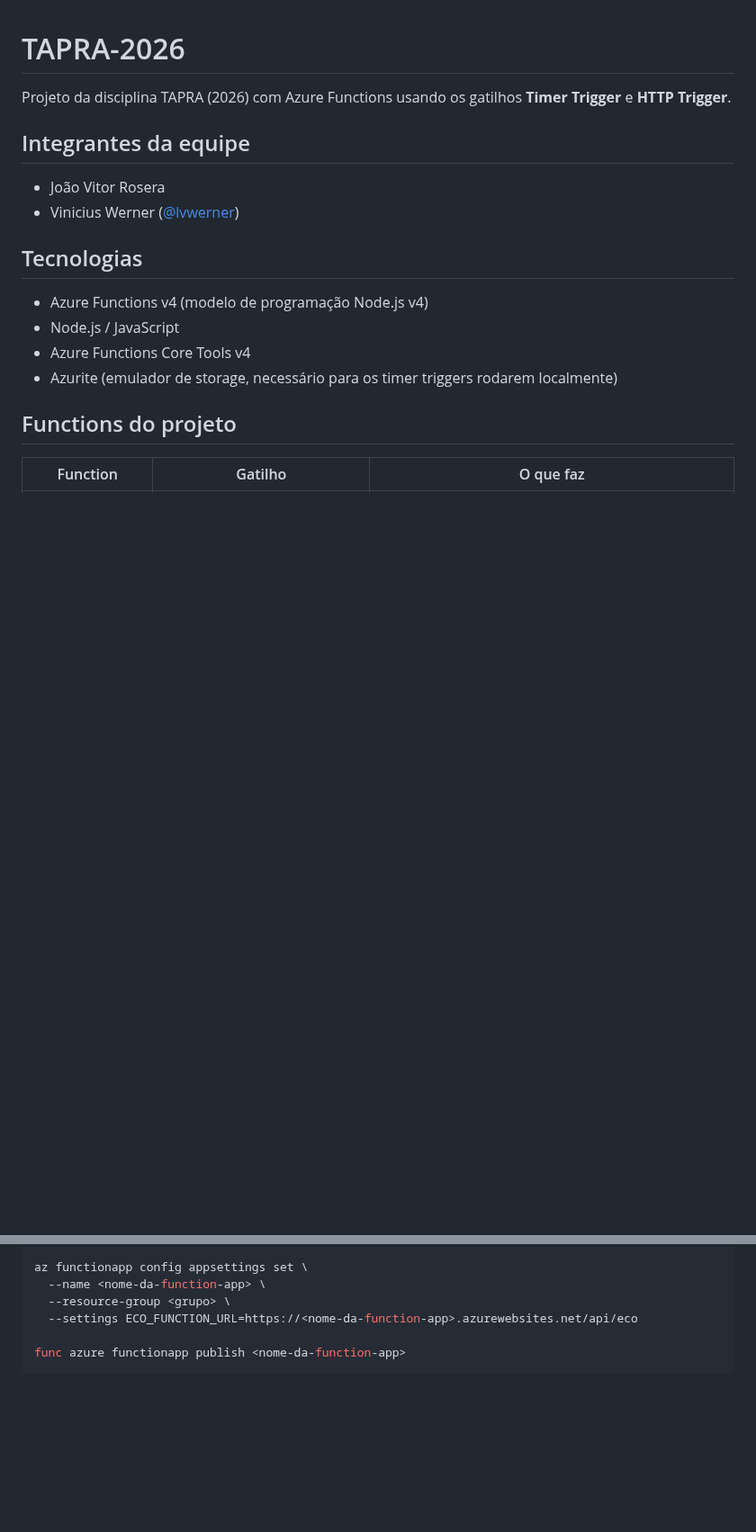
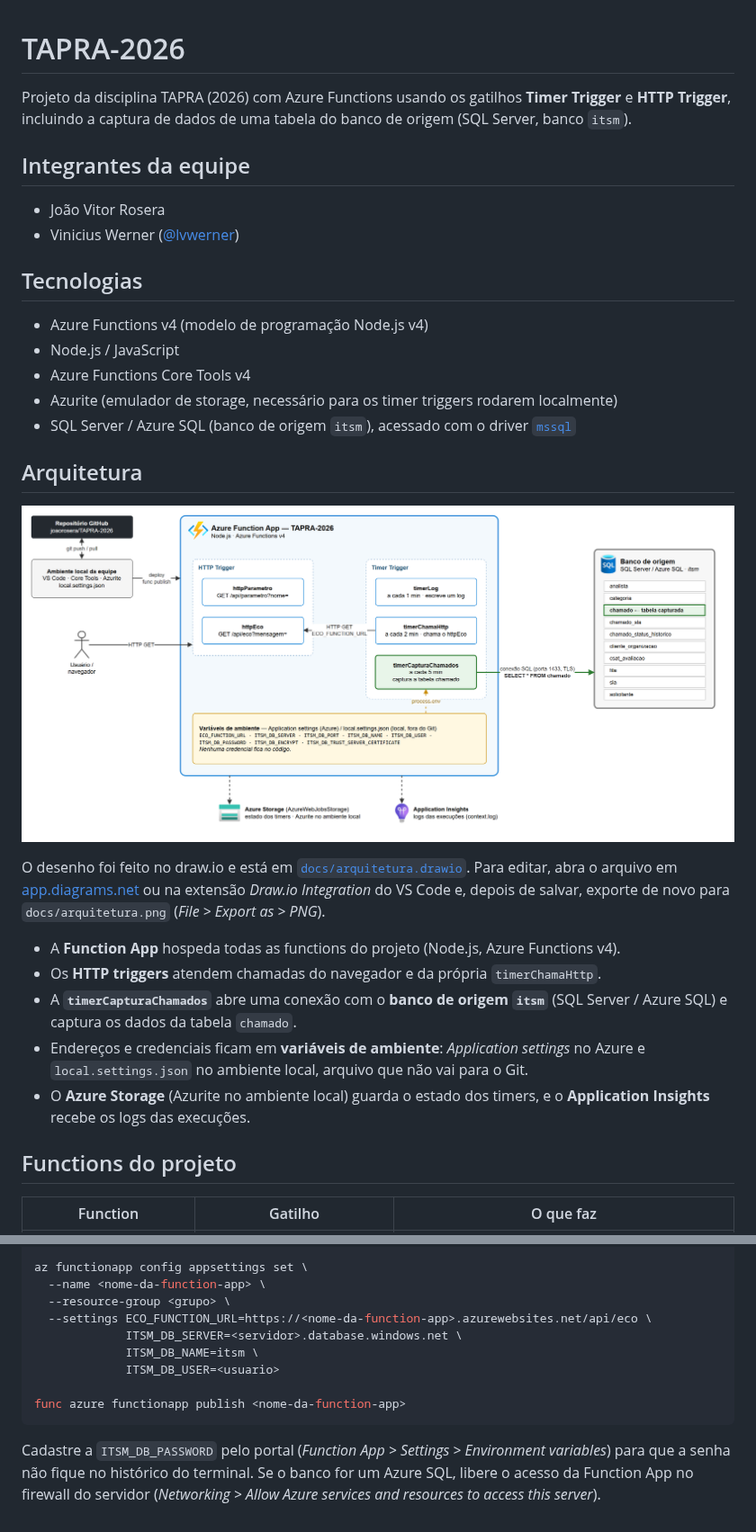
Before and after one commit to joaorosera/TAPRA-2026, a Markdown page: README.md, 2 parts joined by grey strips. Shown at 90% size. Drawn GitHub-style; pictures changed too: docs/arquitetura.png (added); blank space fills up the shorter version.

````diff
--- a/README.md
+++ b/README.md
@@ -1,6 +1,6 @@
 # TAPRA-2026
 
-Projeto da disciplina TAPRA (2026) com Azure Functions usando os gatilhos **Timer Trigger** e **HTTP Trigger**.
+Projeto da disciplina TAPRA (2026) com Azure Functions usando os gatilhos **Timer Trigger** e **HTTP Trigger**, incluindo a captura de dados de uma tabela do banco de origem (SQL Server, banco `itsm`).
 
 ## Integrantes da equipe
 
@@ -13,6 +13,19 @@ Projeto da disciplina TAPRA (2026) com Azure Functions usando os gatilhos **Time
 - Node.js / JavaScript
 - Azure Functions Core Tools v4
 - Azurite (emulador de storage, necessário para os timer triggers rodarem localmente)
+- SQL Server / Azure SQL (banco de origem `itsm`), acessado com o driver [`mssql`](https://www.npmjs.com/package/mssql)
+
+## Arquitetura
+
+![Arquitetura do projeto TAPRA-2026](docs/arquitetura.png)
+
+O desenho foi feito no draw.io e está em [`docs/arquitetura.drawio`](docs/arquitetura.drawio). Para editar, abra o arquivo em [app.diagrams.net](https://app.diagrams.net) ou na extensão *Draw.io Integration* do VS Code e, depois de salvar, exporte de novo para `docs/arquitetura.png` (*File > Export as > PNG*).
+
+- A **Function App** hospeda todas as functions do projeto (Node.js, Azure Functions v4).
+- Os **HTTP triggers** atendem chamadas do navegador e da própria `timerChamaHttp`.
+- A **`timerCapturaChamados`** abre uma conexão com o **banco de origem `itsm`** (SQL Server / Azure SQL) e captura os dados da tabela `chamado`.
+- Endereços e credenciais ficam em **variáveis de ambiente**: *Application settings* no Azure e `local.settings.json` no ambiente local, arquivo que não vai para o Git.
+- O **Azure Storage** (Azurite no ambiente local) guarda o estado dos timers, e o **Application Insights** recebe os logs das execuções.
 
 ## Functions do projeto
 
@@ -126,7 +177,12 @@ az functionapp create \
 az functionapp config appsettings set \
   --name <nome-da-function-app> \
   --resource-group <grupo> \
-  --settings ECO_FUNCTION_URL=https://<nome-da-function-app>.azurewebsites.net/api/eco
+  --settings ECO_FUNCTION_URL=https://<nome-da-function-app>.azurewebsites.net/api/eco \
+             ITSM_DB_SERVER=<servidor>.database.windows.net \
+             ITSM_DB_NAME=itsm \
+             ITSM_DB_USER=<usuario>
 
 func azure functionapp publish <nome-da-function-app>
 ```
+
+Cadastre a `ITSM_DB_PASSWORD` pelo portal (*Function App > Settings > Environment variables*) para que a senha não fique no histórico do terminal. Se o banco for um Azure SQL, libere o acesso da Function App no firewall do servidor (*Networking > Allow Azure services and resources to access this server*).
````
Also changed, not shown: other parts of README.md (+40 -2 lines), 6 other files.
